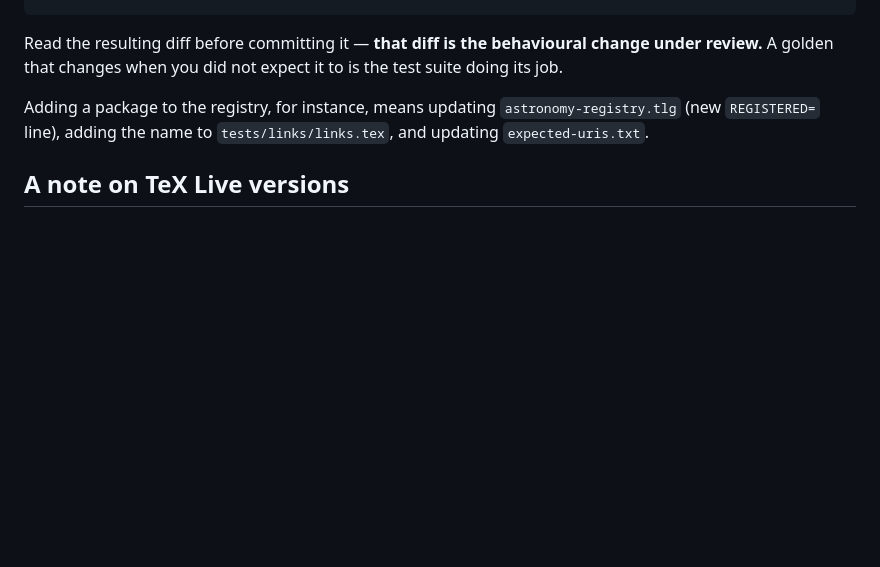
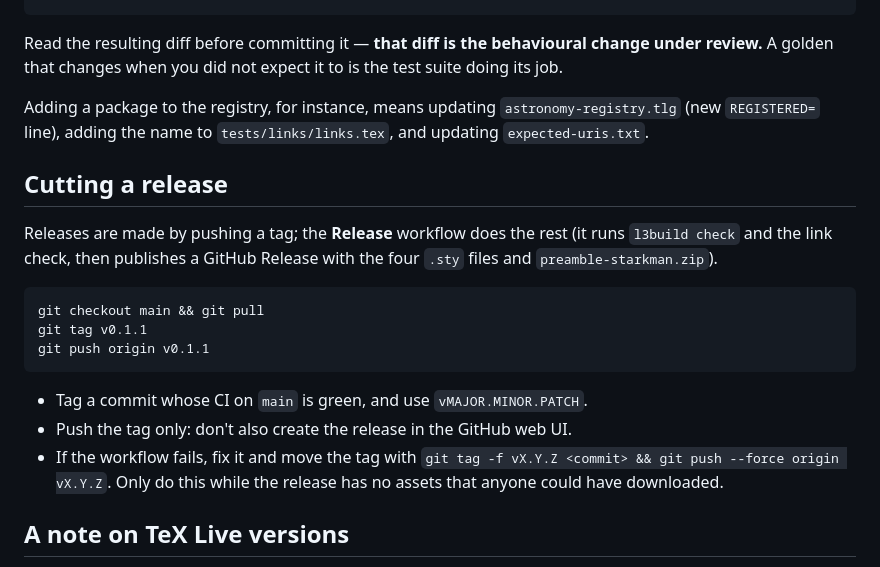
Before and after one commit to nstarman/preamble, a Markdown page: CONTRIBUTING.md, the part around the change. Drawn GitHub-style; blank space fills up the shorter version.

Commit message:
Document how to cut a release (#9)
Co-authored-by: Claude Sonnet 5.5 <noreply@anthropic.com>

````diff
--- a/CONTRIBUTING.md
+++ b/CONTRIBUTING.md
@@ -50,6 +50,20 @@ Read the resulting diff before committing it — **that diff is the behavioural
 
 Adding a package to the registry, for instance, means updating `astronomy-registry.tlg` (new `REGISTERED=` line), adding the name to `tests/links/links.tex`, and updating `expected-uris.txt`.
 
+## Cutting a release
+
+Releases are made by pushing a tag; the **Release** workflow does the rest (it runs `l3build check` and the link check, then publishes a GitHub Release with the four `.sty` files and `preamble-starkman.zip`).
+
+```bash
+git checkout main && git pull
+git tag v0.1.1
+git push origin v0.1.1
+```
+
+- Tag a commit whose CI on `main` is green, and use `vMAJOR.MINOR.PATCH`.
+- Push the tag only: don't also create the release in the GitHub web UI.
+- If the workflow fails, fix it and move the tag with `git tag -f vX.Y.Z <commit> && git push --force origin vX.Y.Z`. Only do this while the release has no assets that anyone could have downloaded.
+
 ## A note on TeX Live versions
 
 `.tlg` goldens record TeX's log output, which changes between TeX Live releases. The suite is therefore pinned to **TeX Live 2025**: `texlive/texlive:TL2025-historic` in both `Makefile` and `.github/workflows/ci.yml`, matching the TeX that generated the checked-in goldens. (`-historic` tags are frozen with respect to TeX packages, so CI cannot go red because an upstream image was rebuilt.)
````
